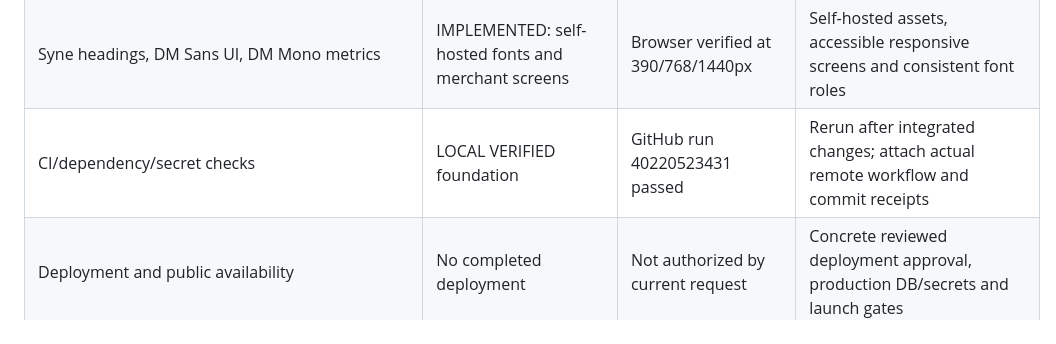
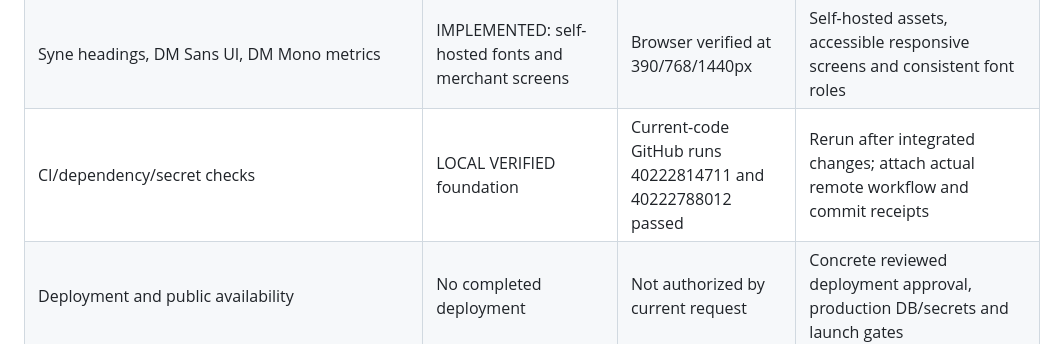
Before and after one commit to drippyxx12/Ayo, a Markdown page: FEATURE_STATUS.md, the part around the change. Drawn GitHub-style.

```diff
--- a/FEATURE_STATUS.md
+++ b/FEATURE_STATUS.md
@@ -26,7 +26,7 @@ Labels: **LOCAL VERIFIED** means code executed locally with the stated evidence;
 | Payment integration boundaries | LOCAL VERIFIED CONTRACTS; no provider adapter | BLOCKED LIVE: approved sandbox/provider credentials | Verified webhook/receipt, pending/success/settlement distinction and deduplication |
 | Governed provider writes/outreach | NOT IMPLEMENTED as an executable capability | Not authorized | Exact approval, legal basis/consent, provider scopes, suppression and verified receipts; remain blocked |
 | Syne headings, DM Sans UI, DM Mono metrics | IMPLEMENTED: self-hosted fonts and merchant screens | Browser verified at 390/768/1440px | Self-hosted assets, accessible responsive screens and consistent font roles |
-| CI/dependency/secret checks | LOCAL VERIFIED foundation | GitHub run 40220523431 passed | Rerun after integrated changes; attach actual remote workflow and commit receipts |
+| CI/dependency/secret checks | LOCAL VERIFIED foundation | Current-code GitHub runs 40222814711 and 40222788012 passed | Rerun after integrated changes; attach actual remote workflow and commit receipts |
 | Deployment and public availability | No completed deployment | Not authorized by current request | Concrete reviewed deployment approval, production DB/secrets and launch gates |
 
 ## End-to-end completion gate
```
Also changed, not shown: PROGRESS.md (+8 -0 lines).
